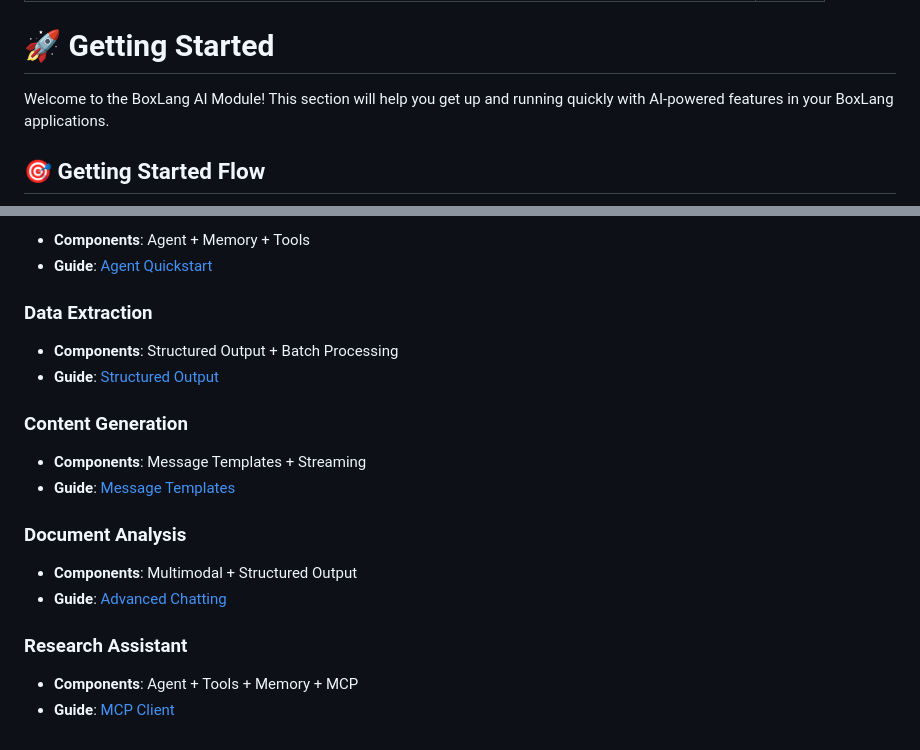
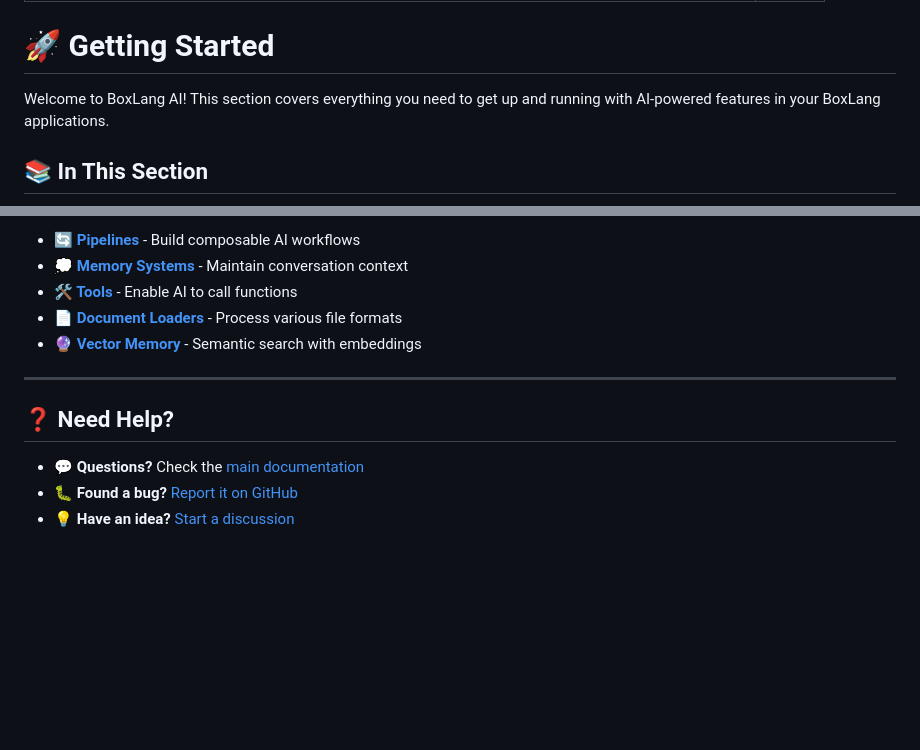
Before and after one commit to ortus-boxlang/bx-ai, a Markdown page: docs/getting-started/README.md, 2 parts joined by grey strips. Drawn GitHub-style; blank space fills up the shorter version.

```diff
--- a/docs/getting-started/README.md
+++ b/docs/getting-started/README.md
@@ -5,7 +5,7 @@ icon: rocket
 
 # 🚀 Getting Started
 
-Welcome to the BoxLang AI Module! This section will help you get up and running quickly with AI-powered features in your BoxLang applications.
+Welcome to BoxLang AI! This section covers everything you need to get up and running with AI-powered features in your BoxLang applications.
 
-## 🎯 Getting Started Flow
+## 📚 In This Section
 
@@ -231,23 +98,14 @@ cleaned = pipeline.run( "Convert this to JSON: Name: Alice, Age: 25, City: null"
 
-- **Components**: Agent + Memory + Tools
-- **Guide**: [Agent Quickstart](quickstart.md#-ai-agents-quick-start)
+- **🔄 [Pipelines](../main-components/overview.md)** - Build composable AI workflows
+- **💭 [Memory Systems](../main-components/memory.md)** - Maintain conversation context
+- **🛠️ [Tools](../main-components/tools.md)** - Enable AI to call functions
+- **📄 [Document Loaders](../main-components/document-loaders.md)** - Process various file formats
+- **🔮 [Vector Memory](../main-components/vector-memory.md)** - Semantic search with embeddings
 
-### Data Extraction
+---
 
-- **Components**: Structured Output + Batch Processing
-- **Guide**: [Structured Output](../main-components/structured-output.md)
+## ❓ Need Help?
 
-### Content Generation
-
-- **Components**: Message Templates + Streaming
-- **Guide**: [Message Templates](../main-components/messages.md)
-
-### Document Analysis
-
-- **Components**: Multimodal + Structured Output
-- **Guide**: [Advanced Chatting](../chatting/advanced-chatting.md#multimodal-content)
-
-### Research Assistant
-
-- **Components**: Agent + Tools + Memory + MCP
-- **Guide**: [MCP Client](../advanced/mcp-client.md)
+- **💬 Questions?** Check the [main documentation](../README.md)
+- **🐛 Found a bug?** [Report it on GitHub](https://github.com/ortus-boxlang/bx-ai/issues)
+- **💡 Have an idea?** [Start a discussion](https://github.com/ortus-boxlang/bx-ai/discussions)
```
Also changed, not shown: other parts of docs/getting-started/README.md (+47 -180 lines).
